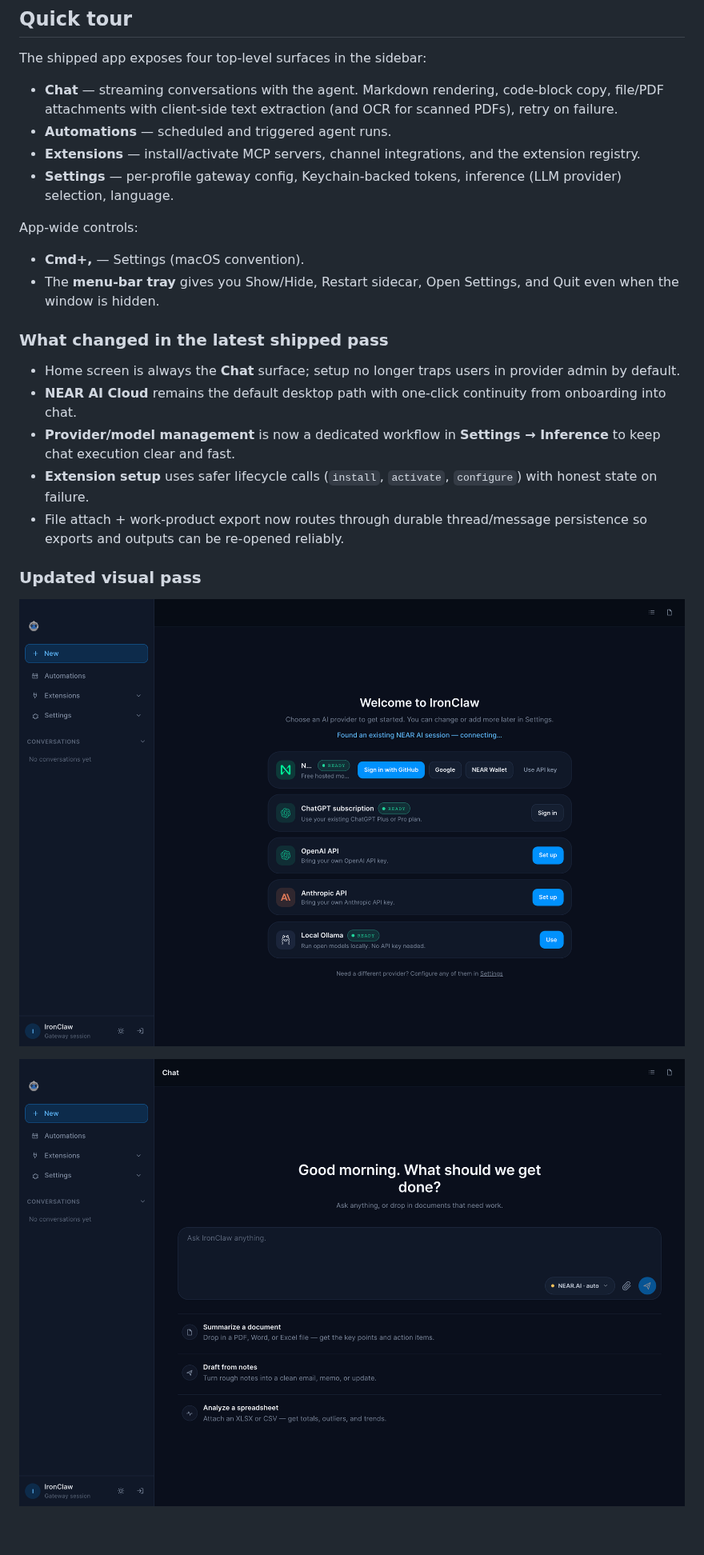
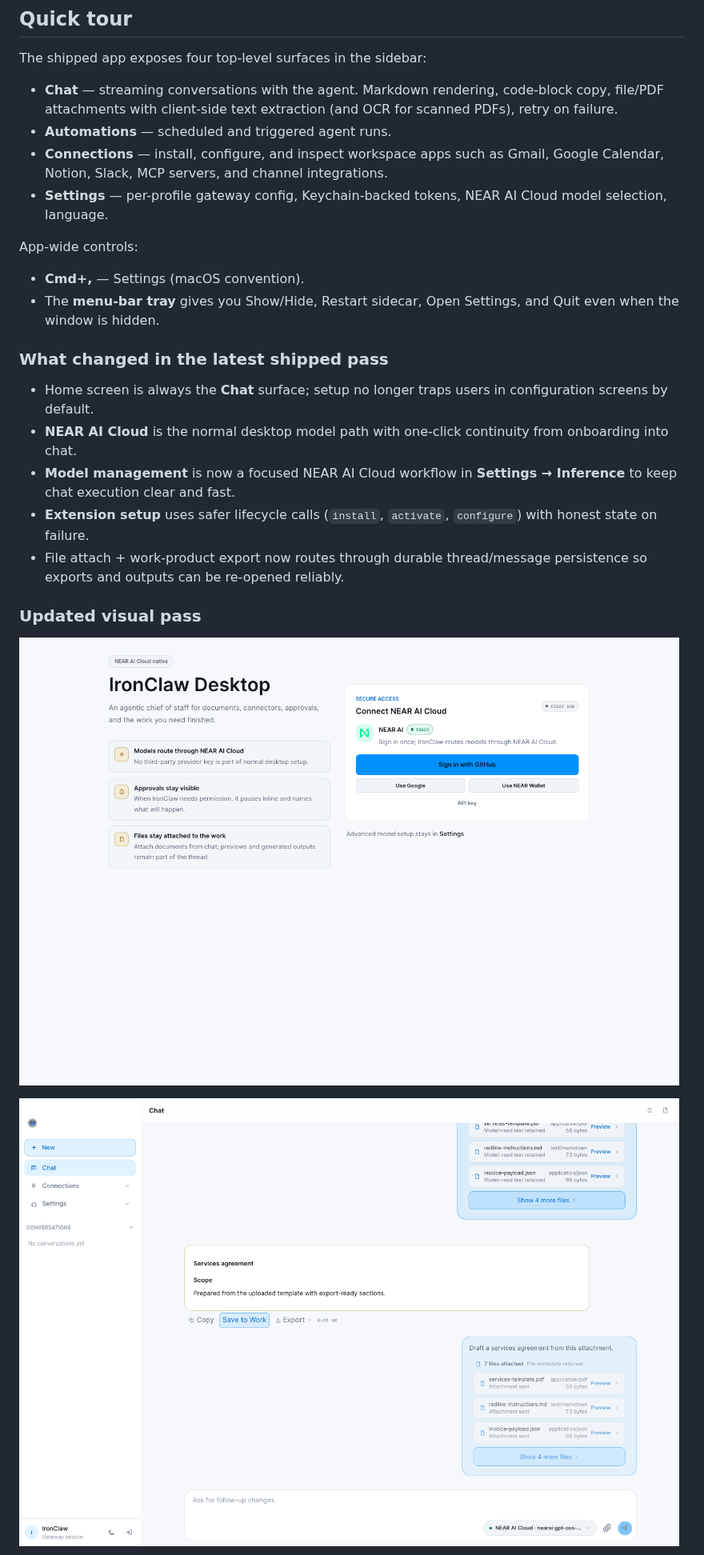
Before and after one commit to nearai/ironclaw-desktop-app, a Markdown page: README.md, the part around one of its changes. Shown at 80% size. GitHub-like rendering; pictures changed too: docs/screenshots/chat.png, docs/screenshots/github-page-chat.png, docs/screenshots/github-page-onboarding.png; blank space fills up the shorter version.

Commit message:
Harden NEAR-only product surface

```diff
--- a/README.md
+++ b/README.md
@@ -63,8 +63,8 @@ The shipped app exposes four top-level surfaces in the sidebar:
 
 - **Chat** — streaming conversations with the agent. Markdown rendering, code-block copy, file/PDF attachments with client-side text extraction (and OCR for scanned PDFs), retry on failure.
 - **Automations** — scheduled and triggered agent runs.
-- **Extensions** — install/activate MCP servers, channel integrations, and the extension registry.
-- **Settings** — per-profile gateway config, Keychain-backed tokens, inference (LLM provider) selection, language.
+- **Connections** — install, configure, and inspect workspace apps such as Gmail, Google Calendar, Notion, Slack, MCP servers, and channel integrations.
+- **Settings** — per-profile gateway config, Keychain-backed tokens, NEAR AI Cloud model selection, language.
 
 App-wide controls:
 
@@ -73,9 +73,9 @@ App-wide controls:
 
 ### What changed in the latest shipped pass
 
-- Home screen is always the **Chat** surface; setup no longer traps users in provider admin by default.
-- **NEAR AI Cloud** remains the default desktop path with one-click continuity from onboarding into chat.
-- **Provider/model management** is now a dedicated workflow in **Settings → Inference** to keep chat execution clear and fast.
+- Home screen is always the **Chat** surface; setup no longer traps users in configuration screens by default.
+- **NEAR AI Cloud** is the normal desktop model path with one-click continuity from onboarding into chat.
+- **Model management** is now a focused NEAR AI Cloud workflow in **Settings → Inference** to keep chat execution clear and fast.
 - **Extension setup** uses safer lifecycle calls (`install`, `activate`, `configure`) with honest state on failure.
 - File attach + work-product export now routes through durable thread/message persistence so exports and outputs can be re-opened reliably.
 
```
Also changed, not shown: other parts of README.md (+12 -13 lines), docs/reviews/hostile-product-review-2026-06-12.md (+62 -0 lines), docs/screenshots/github-page-settings.png, docs/screenshots/settings-inference.png, 3 other files.
